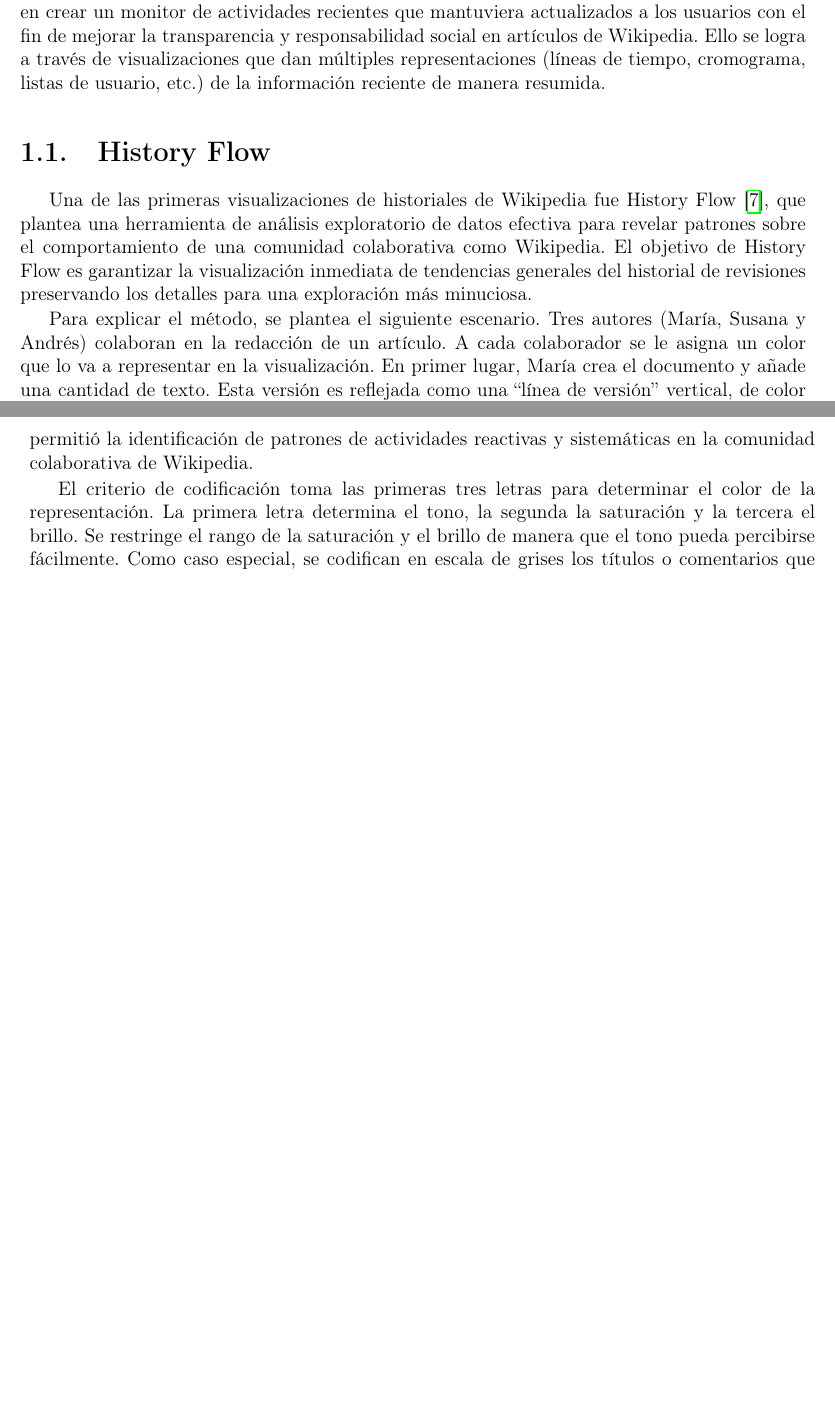
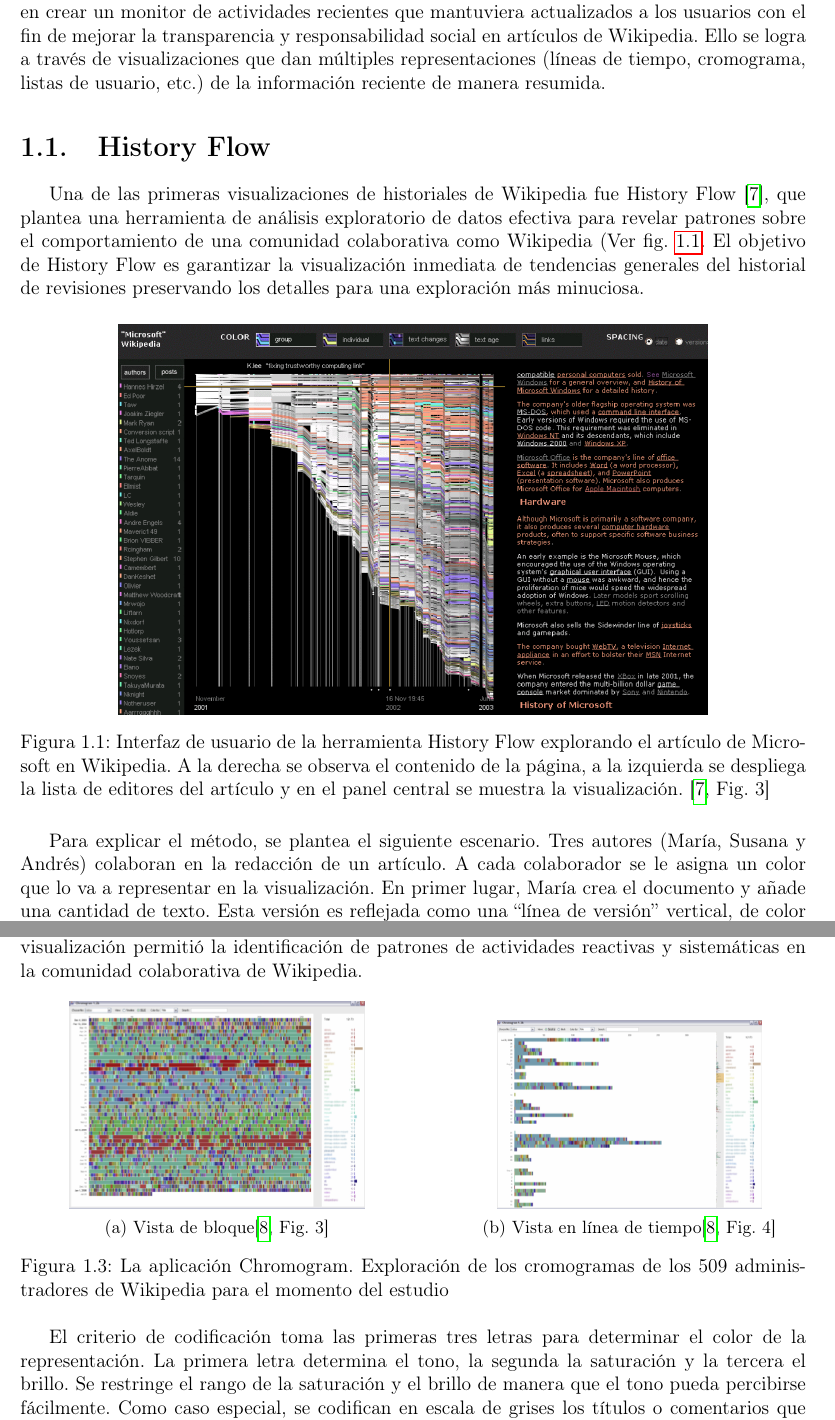
Before and after one commit to mg-caetano/teg, a LaTeX document (document/main.tex, which reads document/chapters/chapter01.tex): two parts of pages 7 and 8 of 38 before the commit and two parts of pages 7 and 9 of 39 after it, joined at a grey line, cut so that both start at the same text, the shorter picture padded with empty space. Compiled offline with pdfLaTeX.

Commit message:
Add new figures to chapter1

```diff
--- a/document/chapters/chapter01.tex
+++ b/document/chapters/chapter01.tex
@@ -10,7 +10,14 @@
 Otro grupo de trabajos elaboró aplicaciones web cuya finalidad es monitorear el estatus del historial de un artículo. Entre esos están el WikiDashboard \cite{Suh08} y una herramienta estadística integrada en Wikipedia \cite{Aka}. A diferencia de las aplicaciones anteriores, que se enfocan en generar visualizaciones exploratorias de todo el historial, este grupo de aplicaciones se centró en crear un monitor de actividades recientes que mantuviera actualizados a los usuarios con el fin de mejorar la transparencia y responsabilidad social en artículos de Wikipedia. Ello se logra a través de visualizaciones que dan múltiples representaciones (líneas de tiempo, cromograma, listas de usuario, etc.) de la información reciente de manera resumida.
 
 \section{History Flow}
-Una de las primeras visualizaciones de historiales de Wikipedia fue History Flow \cite{Vie04}, que plantea una herramienta de análisis exploratorio de datos efectiva para revelar patrones sobre el comportamiento de una comunidad colaborativa como Wikipedia. El objetivo de History Flow es garantizar la visualización inmediata de tendencias generales del historial de revisiones preservando los detalles para una exploración más minuciosa.
+Una de las primeras visualizaciones de historiales de Wikipedia fue History Flow \cite{Vie04}, que plantea una herramienta de análisis exploratorio de datos efectiva para revelar patrones sobre el comportamiento de una comunidad colaborativa como Wikipedia (Ver fig. \ref{fig2}. El objetivo de History Flow es garantizar la visualización inmediata de tendencias generales del historial de revisiones preservando los detalles para una exploración más minuciosa.
+
+\begin{figure}[ht]
+  \centering
+  \includegraphics[width=0.75\textwidth]{fig2.png}
+  \caption{Interfaz de usuario de la herramienta History Flow explorando el artículo de Microsoft en Wikipedia. A la derecha se observa el contenido de la página, a la izquierda se despliega la lista de editores del artículo y en el panel central se muestra la visualización. \cite[Fig. 3]{Vie04}}
+  \label{fig2}
+\end{figure}
 
 Para explicar el método, se plantea el siguiente escenario. Tres autores (María, Susana y Andrés) colaboran en la redacción de un artículo. A cada colaborador se le asigna un color que lo va a representar en la visualización. En primer lugar, María crea el documento y añade una cantidad de texto. Esta versión es reflejada como una “línea de versión” vertical, de color negro y con una longitud proporcional a la longitud del texto (Fig. \ref{fig1}a). En la siguiente versión, Susana agrega texto al final del documento sin modificar lo hecho por María. La línea de versión ahora mostrará una sección de color blanco (correspondiente a Susana) debajo de la sección de María. De esta forma, la línea de revisión aumenta su longitud en esta versión para reflejar el crecimiento del documento.
 
@@ -28,7 +35,25 @@
 Una variante del History Flow emplea el espacio entre las líneas de revisión para reflejar el paso del tiempo. De esta forma, en lugar de utilizar el mismo espaciado entre líneas de revisión (Fig. \ref{fig1}b) se coloca un espaciado proporcional a la diferencia entre fechas de revisiones sucesivas (Fig. \ref{fig1}c). Esta variante tiene el beneficio de revelar los ritmos de colaboración entre autores.
 
 \section{Chromogram}
-El Cromograma es una técnica de visualización empleada por Wattenberg y Viegas \cite{Wat07} para investigar la distribución del tiempo de los participantes de la comunidad colaborativa de Wikipedia. Consiste esencialmente en una visualización exploratoria que hace una codificación cromática de largas secuencias textuales, produciendo una visualización densa en datos que puede contener la vasta historia de ediciones de un usuario en una pantalla. Esta visualización permitió la identificación de patrones de actividades reactivas y sistemáticas en la comunidad colaborativa de Wikipedia.
+El Cromograma es una técnica de visualización empleada por Wattenberg y Viegas \cite{Wat07} para investigar la distribución del tiempo de los participantes de la comunidad colaborativa de Wikipedia. Consiste esencialmente en una visualización exploratoria que hace una codificación cromática de largas secuencias textuales, produciendo una visualización densa en datos que puede contener la vasta historia de ediciones de un usuario en una pantalla (Ver Fig. \ref{fig8-9}). Esta visualización permitió la identificación de patrones de actividades reactivas y sistemáticas en la comunidad colaborativa de Wikipedia.
+
+\begin{figure}[ht]
+  \begin{subfigure}[b]{0.5\textwidth}
+    \centering
+    \includegraphics[width=0.75\textwidth]{fig8.png}
+    \caption{Vista de bloque\cite[Fig. 3]{Wat07}}
+    \label{fig8}
+  \end{subfigure}
+  \hfill
+  \begin{subfigure}[b]{0.45\textwidth}
+    \centering
+    \includegraphics[width=0.75\textwidth]{fig9.png}
+    \caption{Vista en línea de tiempo\cite[Fig. 4]{Wat07}}
+    \label{fig9}
+  \end{subfigure}
+  \caption{La aplicación Chromogram. Exploración de los cromogramas de los 509 administradores de Wikipedia para el momento del estudio}
+  \label{fig8-9}
+\end{figure}
 
 El criterio de codificación toma las primeras tres letras para determinar el color de la representación. La primera letra determina el tono, la segunda la saturación y la tercera el brillo. Se restringe el rango de la saturación y el brillo de manera que el tono pueda percibirse fácilmente. Como caso especial, se codifican en escala de grises los títulos o comentarios que comienzan con un número. La Fig. \ref{fig6} muestra ejemplos de esta codificación usando palabras comunes encontradas en los comentarios de los usuarios de Wikipedia.
 
```
Also changed, not shown: document/images/fig2.png, document/chapters/chapter01.tex (20 more changed lines).
